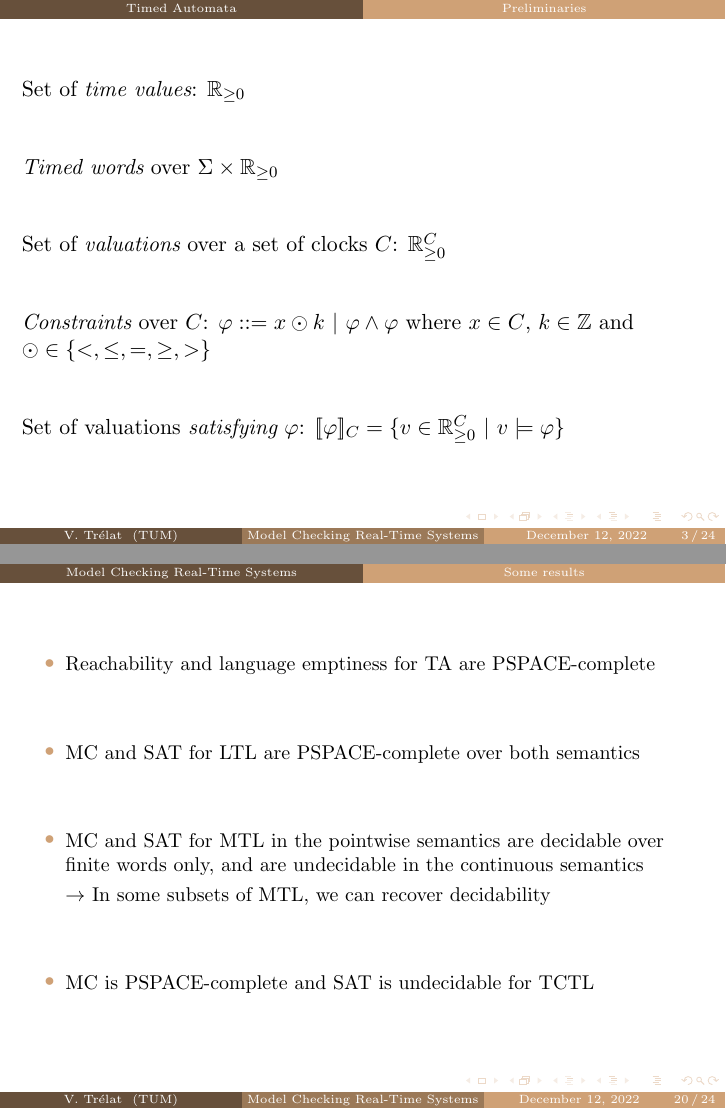
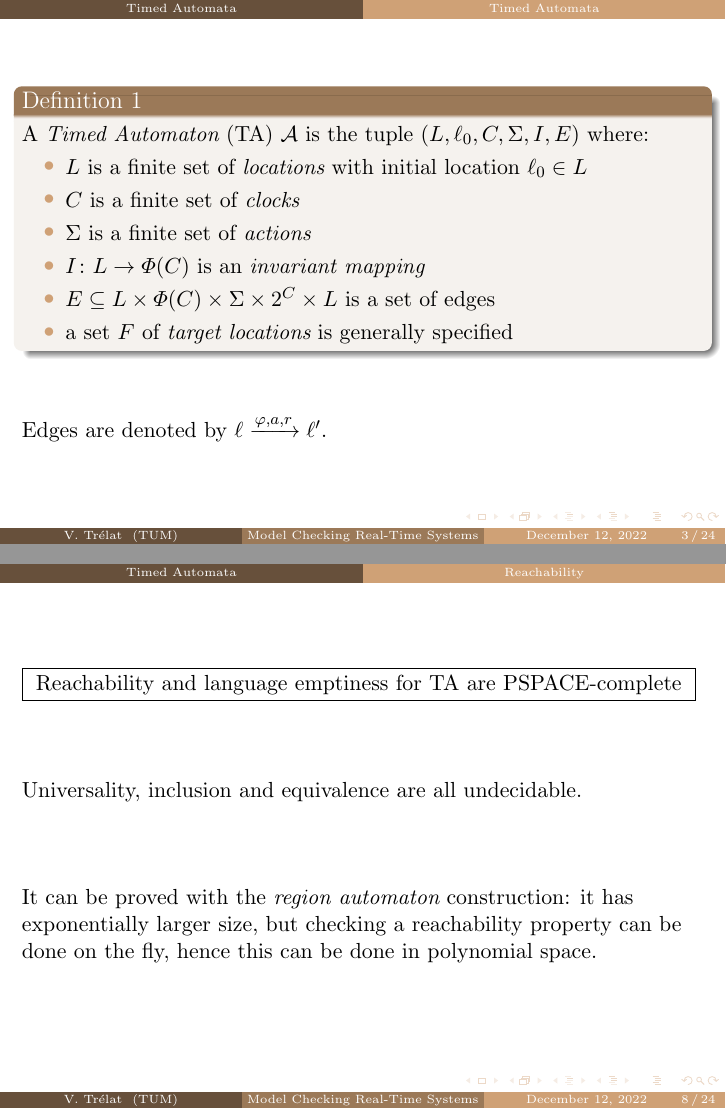
Before and after one commit to VTrelat/SRAMC, LaTeX slides (slides/slides.tex): pages 3 and 48 of 52 before the commit and pages 3 and 18 of 51 after it, joined at a grey line. The pictures show the PDF file slides/slides_short.pdf that the author committed with the source.

Commit message:
Updates after review

```diff
--- a/slides/slides.tex
+++ b/slides/slides.tex
@@ -82,20 +82,6 @@
 \end{frame}
 
 \section{Timed Automata}
-\subsection{Preliminaries}
-
-\begin{frame}
-  Set of \emph{time values}: $\mathbb{R}_{\geq 0}$
-  \vfill
-  \emph{Timed words} over $\Sigma \times \mathbb{R}_{\geq 0}$
-  \vfill
-  Set of \emph{valuations} over a set of clocks $C$: $\mathbb{R}_{\geq 0}^C$
-  \vfill
-  \emph{Constraints} over $C$: $\varphi ::= x \odot k\ |\ \varphi \land \varphi$ where $x \in C$, $k \in \mathbb{Z}$ and $\odot \in \{<, \leq, =, \geq, >\}$
-  \vfill
-  Set of valuations \emph{satisfying} $\varphi$: $[\![\varphi]\!]_C = \{v \in \mathbb{R}_{\geq 0}^C\ |\ v \models \varphi\}$
-\end{frame}
-
 
 \subsection{Timed Automata}
 
@@ -249,6 +235,18 @@
   \small
   \ctikzfig{ex_ta}
   $$ \left(\ell_0, \vect{0.6}{1}\right) \xrightarrow{0.4, a} \left(\ell_1, \vect{1}{0}\right) \xrightarrow{1,b} \left(\ell_2, \vect{2}{1}\right) \xrightarrow{0.6, a} \left(\ell_0, \vect{0}{1.6}\right) \xrightarrow{0, b} \left(\ell_0, \vect{0}{0}\right)$$
+\end{frame}
+
+\subsection{Reachability}
+\begin{frame}
+  \fbox{
+  Reachability and language emptiness for TA are PSPACE-complete
+  }
+  \vfill
+  Universality, inclusion and equivalence are all undecidable.
+
+  \vfill
+  It can be proved with the \emph{region automaton} construction: it has exponentially larger size, but checking a reachability property can be done on the fly, hence this can be done in polynomial space.
 \end{frame}
 
 \subsection{Regions and zones}
```
Also changed, not shown: slides/slides_long.pdf, slides/slides_short.pdf, slides/slides.tex (26 more changed lines).
